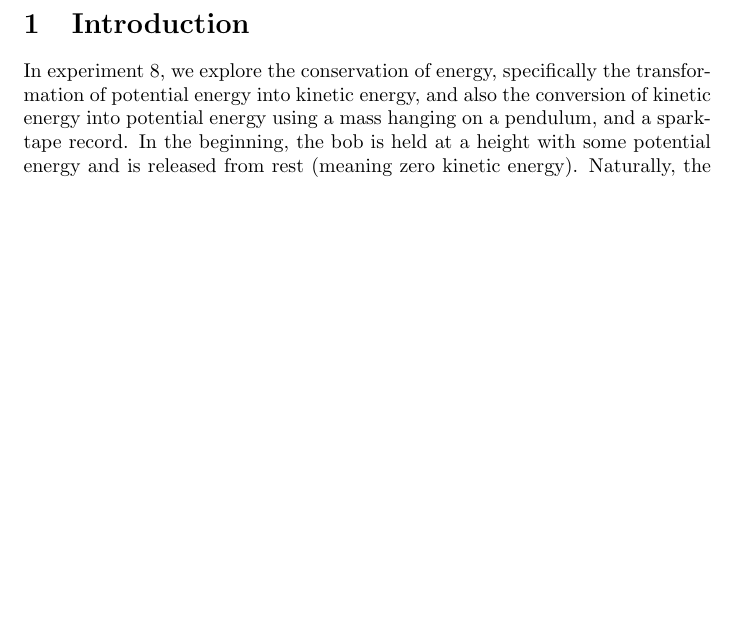
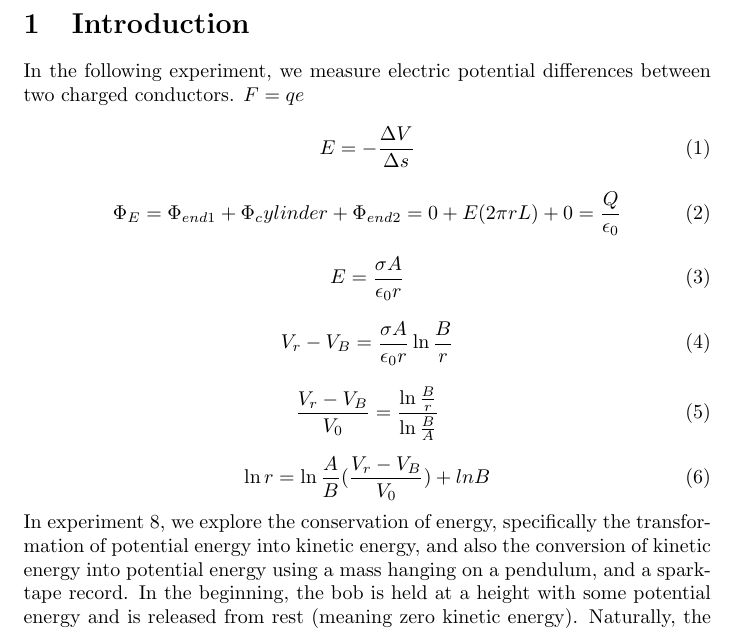
Before and after one commit to Arunscape/LaTeX-Stuff, a LaTeX document (Phys 230 Lab Reports/Lab2/Lab2.tex): part of page 2 of 6 before the commit and part of page 2 of 7 after it, cut so that both start at the same text, the shorter picture padded with empty space. Compiled offline with pdfLaTeX.

Commit message:
Added equations

```diff
--- a/Phys 230 Lab Reports/Lab 1/Lab2.tex
+++ b/Phys 230 Lab Reports/Lab2/Lab2.tex
@@ -43,6 +43,32 @@
 \end{titlepage}
 
 \section{Introduction}
+In the following experiment, we measure electric potential differences between
+two charged conductors. $ F=qe$
+
+\begin{equation}
+  E=-\frac{\Delta V}{\Delta s}
+\end{equation}
+
+\begin{equation}
+  \Phi_E = \Phi_{end1} + \Phi_cylinder + \Phi_{end2} = 0+E(2\pi rL) + 0 =\frac{Q}{\epsilon_0}
+\end{equation}
+
+\begin{equation}
+  E=\frac{\sigma A}{\epsilon_0 r}
+\end{equation}
+
+\begin{equation}
+  V_r-V_B=\frac{\sigma A}{\epsilon_0 r} \ln{\frac{B}{r}}
+\end{equation}
+
+\begin{equation}
+  \frac{V_r-V_B}{V_0}=\frac{\ln{\frac{B}{r}}}{\ln{\frac{B}{A}}}
+\end{equation}
+
+\begin{equation}
+  \ln{r} =\ln{\frac{A}{B}}(\frac{V_r-V_B}{V_0}) + ln{B}
+\end{equation}
 In experiment 8, we explore the conservation of energy, specifically the transformation of potential energy into kinetic energy, and also the conversion of kinetic energy into potential energy using a mass hanging on a pendulum, and a spark-tape record. In the beginning, the bob is held at a height with some potential energy and is released from rest (meaning zero kinetic energy). Naturally, the bob starts moving due to gravity, which means the bob’s potential energy is being turned into kinetic energy. The reverse also happens after the bob has reached its lowest height relative to the ground as it oscillates. After that point, kinetic energy is converted back into potential energy.
 The kinetic energy of any object with mass m can be determined with the formula
 Where ‘EK’ is the kinetic energy, ‘m’ is the mass of the object, and ‘v’ is the velocity of the object.
```
Also changed, not shown: Phys 230 Lab Reports/Lab 1/Lab2.pdf (deleted), Phys 230 Lab Reports/Lab 1/images/fig2.png (deleted), Phys 230 Lab Reports/Lab2/Lab2.pdf (added), Phys 230 Lab Reports/Lab2/images/fig1.png (renamed from Phys 230 Lab Reports/Lab 1/images/fig1.png), Phys 230 Lab Reports/Lab2/images/fig1crop.png (renamed from Phys 230 Lab Reports/Lab 1/images/fig1crop.png), Phys 230 Lab Reports/Lab2/images/fig2crop.png (renamed from Phys 230 Lab Reports/Lab 1/images/fig2crop.png), 1 other file.
